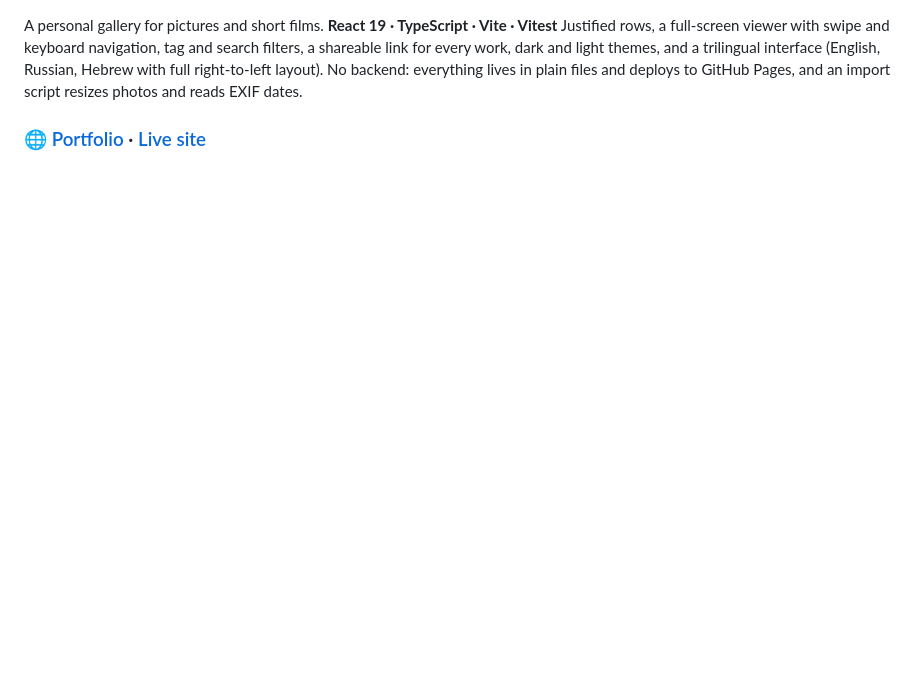
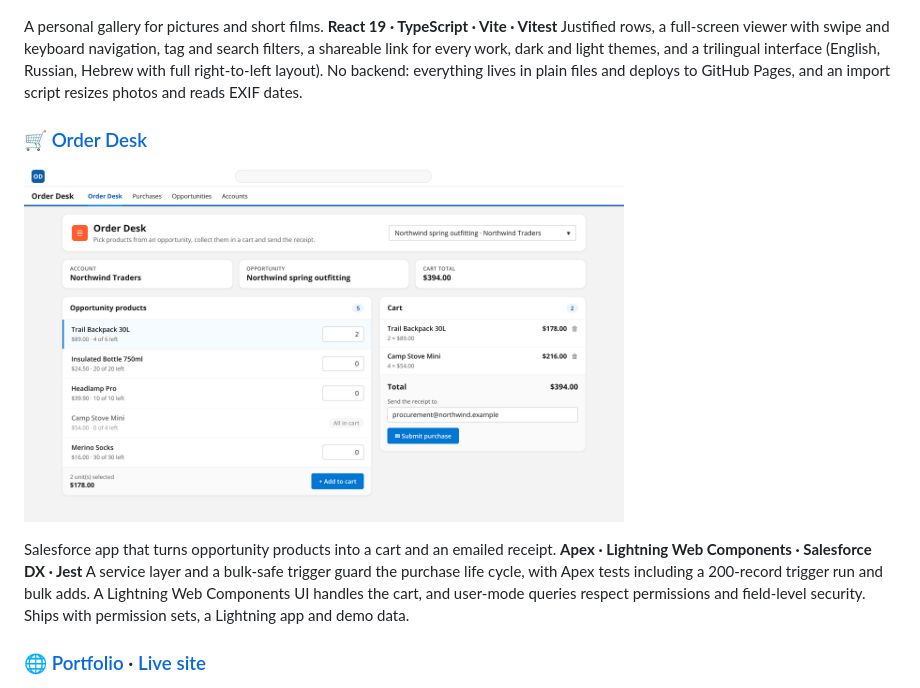
Before and after one commit to SimaKogan/SimaKogan, a Markdown page: README.template.md, the part around the change. Rendered like a GitHub page; pictures changed too: assets/projects/order-desk.png (added); blank space fills up the shorter version.

Commit message:
Add Order Desk project, Python bullet and C++ icon

```diff
--- a/README.template.md
+++ b/README.template.md
@@ -96,6 +96,13 @@ Live leaderboard with leader highlight, editable player names, an animated SVG h
 A personal gallery for pictures and short films. **React 19 · TypeScript · Vite · Vitest**
 Justified rows, a full-screen viewer with swipe and keyboard navigation, tag and search filters, a shareable link for every work, dark and light themes, and a trilingual interface (English, Russian, Hebrew with full right-to-left layout). No backend: everything lives in plain files and deploys to GitHub Pages, and an import script resizes photos and reads EXIF dates.
 
+### 🛒 [Order Desk](https://github.com/SimaKogan/order-desk)
+
+<a href="https://github.com/SimaKogan/order-desk"><img src="assets/projects/order-desk.png" alt="Order Desk" width="600"></a>
+
+Salesforce app that turns opportunity products into a cart and an emailed receipt. **Apex · Lightning Web Components · Salesforce DX · Jest**
+A service layer and a bulk-safe trigger guard the purchase life cycle, with Apex tests including a 200-record trigger run and bulk adds. A Lightning Web Components UI handles the cart, and user-mode queries respect permissions and field-level security. Ships with permission sets, a Lightning app and demo data.
+
 ### 🌐 [Portfolio](https://github.com/SimaKogan/portfolio) · [Live site](https://simakogan.github.io/portfolio/)
 
 <a href="https://github.com/SimaKogan/portfolio"><img src="assets/projects/portfolio.png" alt="Portfolio" width="600"></a>
```
Also changed, not shown: README.md (+7 -5 lines), 1 other file.
